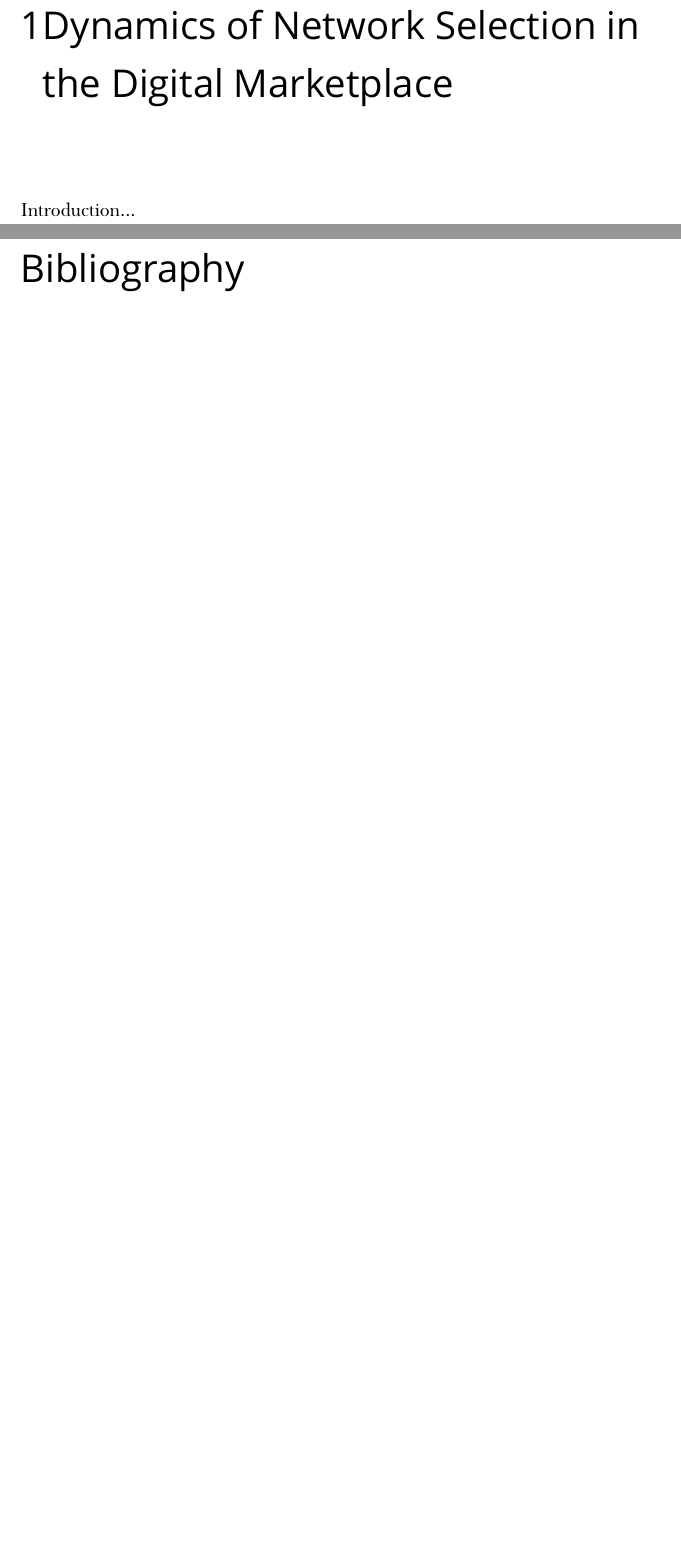
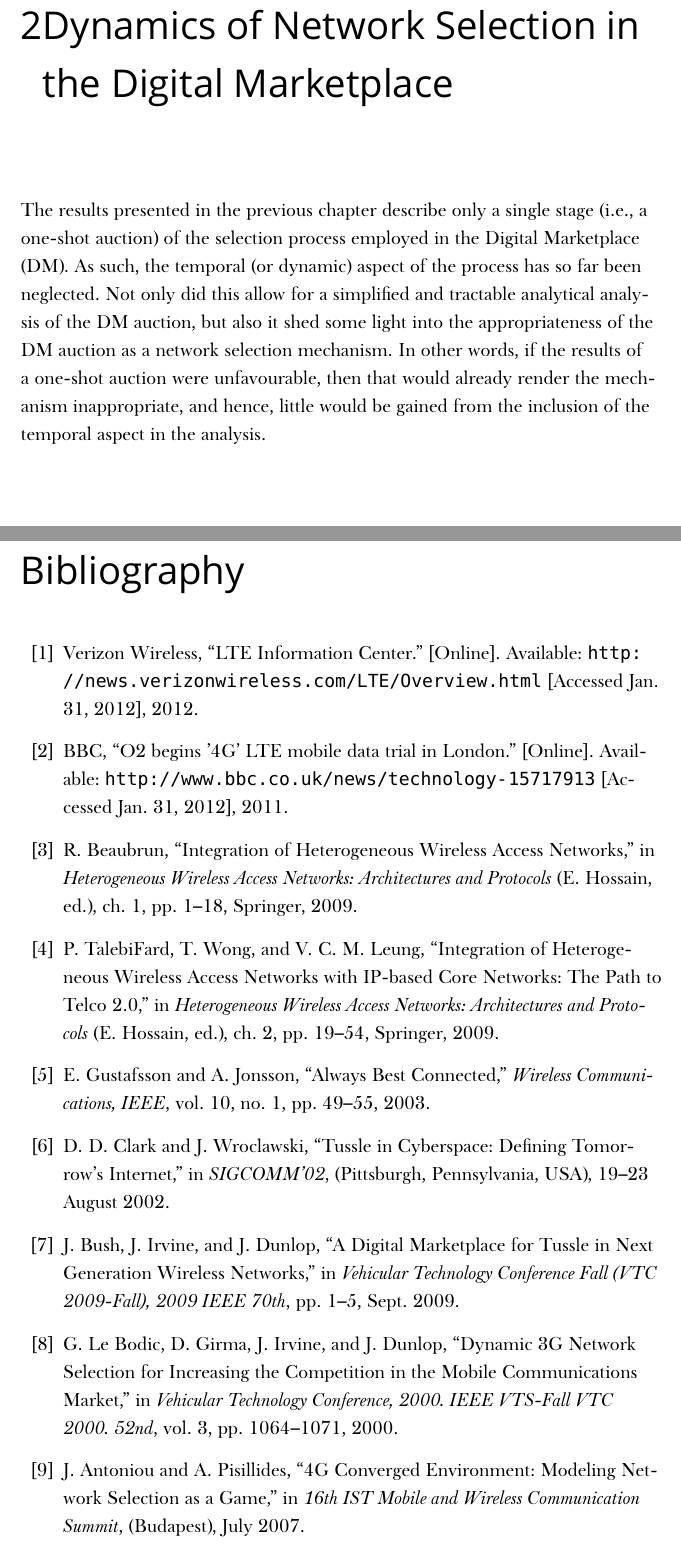
Before and after one commit to kubkon/Thesis, a LaTeX thesis (Thesis.tex, which reads 3/Dynamics-DMP.tex): two parts of pages 5 and 6 of 6 before the commit and two parts of pages 57 and 58 of 61 after it, joined at a grey line, cut so that both start at the same text, the shorter picture padded with empty space. Compiled offline with XeLaTeX; a missing font is replaced by an installed copy or a similar font.

Commit message:
Start writing up second chapter (to sieve through the thoughts)

```diff
--- a/3/Dynamics-DMP.tex
+++ b/3/Dynamics-DMP.tex
@@ -5,6 +5,6 @@
 \minitoc
 \vspace{10mm}
 
-Introduction...
+The results presented in the previous chapter describe only a single stage (i.e., a one-shot auction) of the selection process employed in the Digital Marketplace (DM). As such, the temporal (or dynamic) aspect of the process has so far been neglected. Not only did this allow for a simplified and tractable analytical analysis of the DM auction, but also it shed some light into the appropriateness of the DM auction as a network selection mechanism. In other words, if the results of a one-shot auction were unfavourable, then that would already render the mechanism inappropriate, and hence, little would be gained from the inclusion of the temporal aspect in the analysis.
 
 % chapter dynamics_of_network_selection_in_the_digital_marketplace (end)
```
Also changed, not shown: Thesis.tex (+1 -1 lines).
